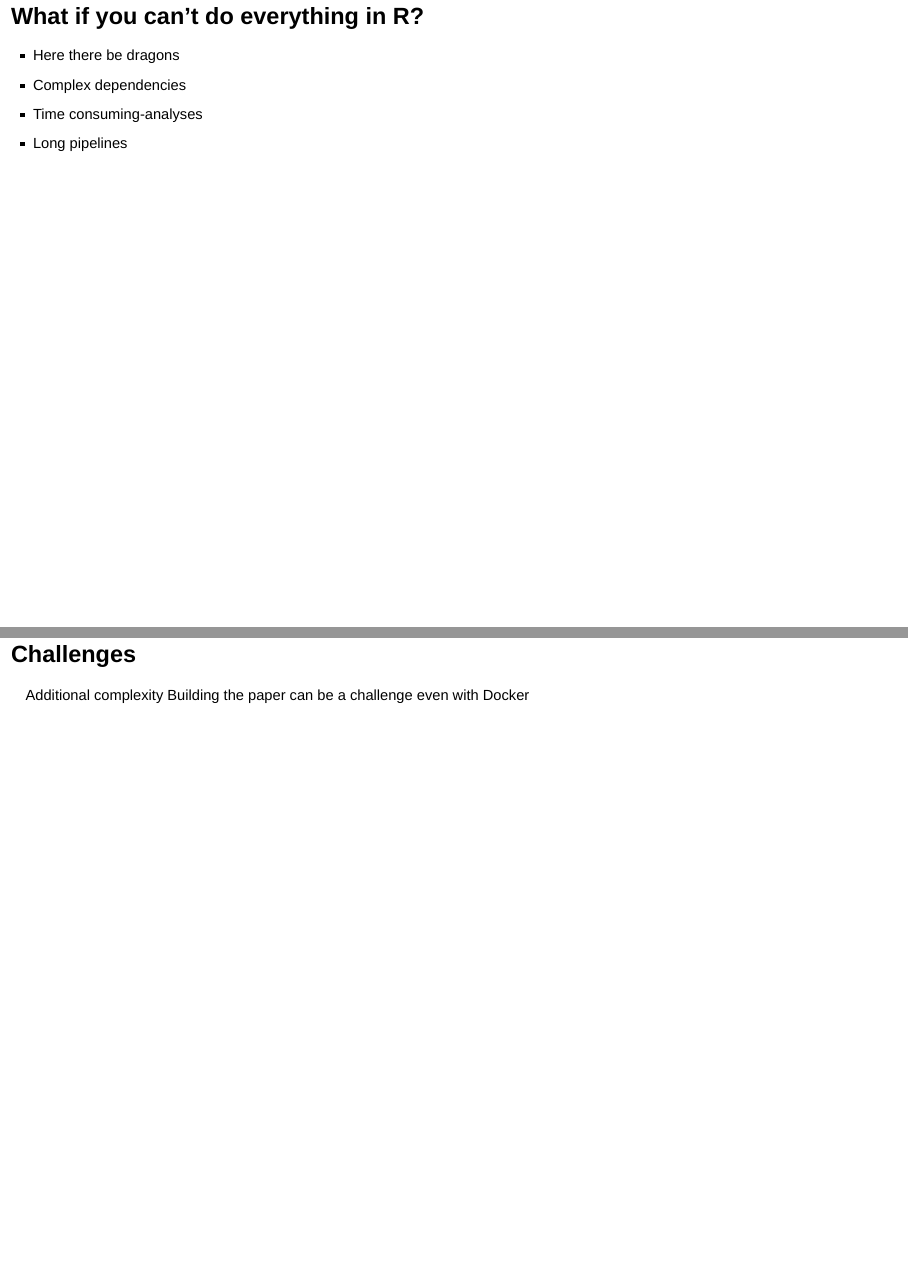
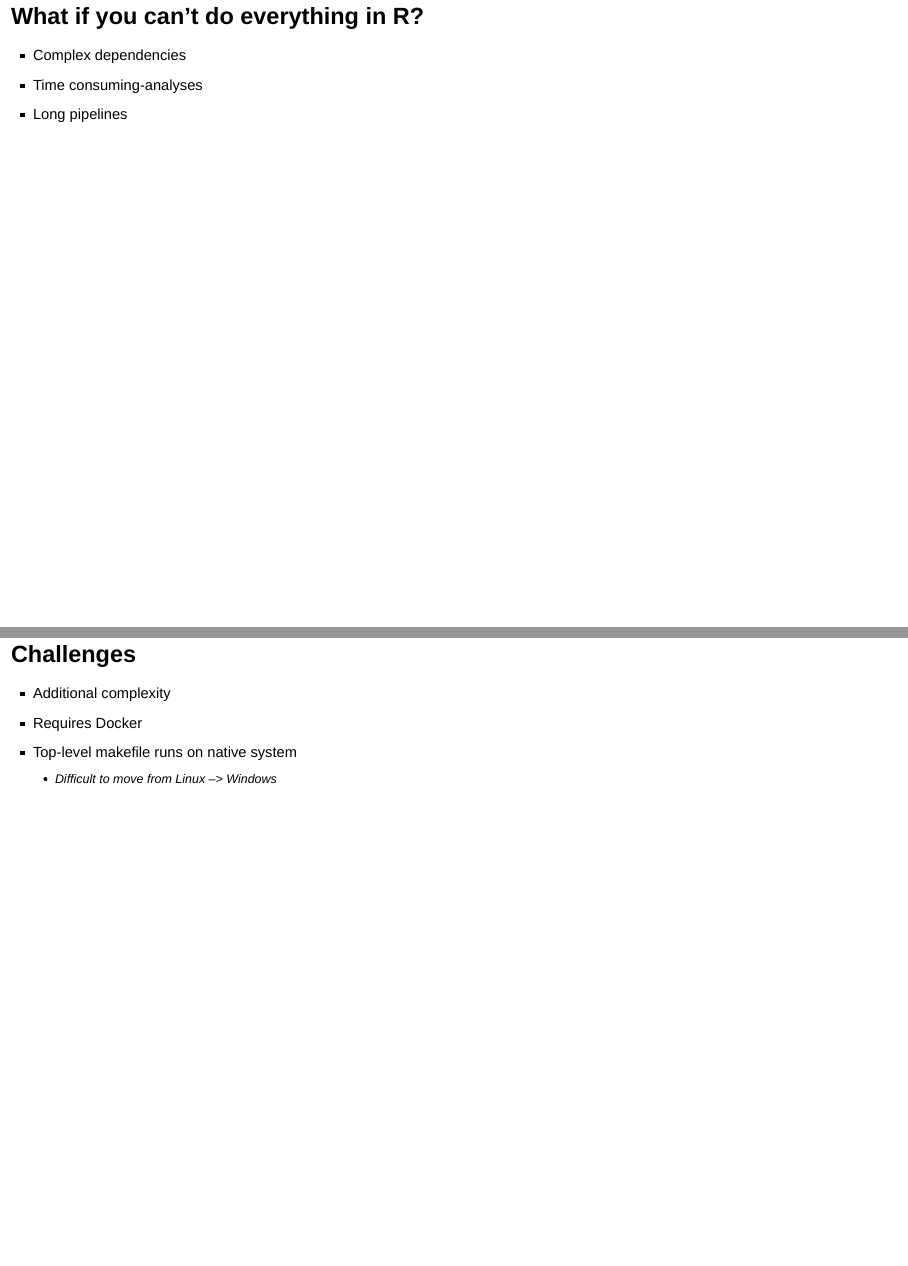
Before and after one commit to IDInteraction/ResearchITClubTalk, an R Markdown document (MawdsleyJayHainesRSE2017.Rmd): pages 11 and 24 of 27 before the commit and pages 11 and 23 of 25 after it, joined at a grey line. Rendered offline with R 4.5, knitr and Pandoc, with nearby package versions; drawn as Slidy slides in place of the format the file asks for.

Commit message:
Tidy up slides

```diff
--- a/MawdsleyJayHainesRSE2017.Rmd
+++ b/MawdsleyJayHainesRSE2017.Rmd
@@ -43,7 +43,6 @@ output:
 
 ## What if you can't do everything in R?
 
-* Here there be dragons
 * Complex dependencies
 * Time consuming-analyses
 * Long pipelines
@@ -103,8 +100,11 @@ output:
 
 ## Challenges
 
-Additional complexity
-Building the paper can be a challenge even with Docker
+* Additional complexity
+* Requires Docker
+* Top-level makefile runs on native system
+  + Difficult to move from Linux --> Windows
+
 
 ## Benefits
 * Transparency
```
Also changed, not shown: MawdsleyJayHainesRSE2017.Rmd (9 more changed lines).
